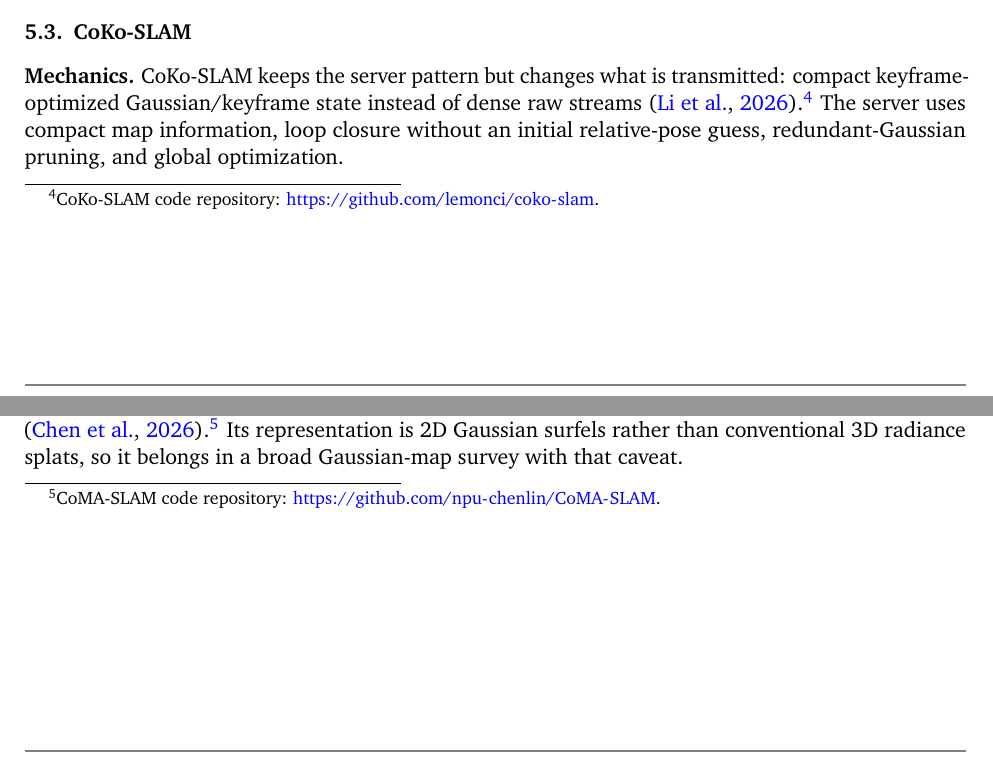
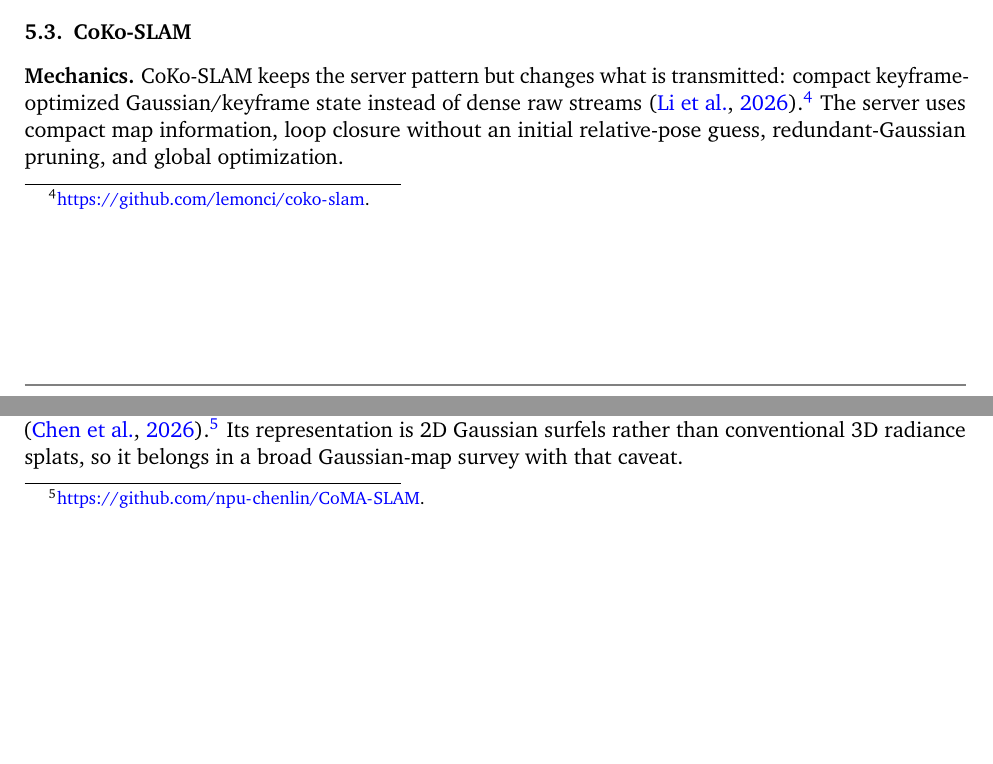
Before and after one commit to ThePyProgrammer/mosaic, a LaTeX document (research/slam-survey/main.tex): two parts of pages 5 and 6 of 15, joined at a grey line, cut so that both start at the same text, the shorter picture padded with empty space. Compiled offline with pdfLaTeX.

Commit message:
docs: simplify SLAM survey GitHub footnotes
Remove redundant code-repository labels from method footnotes while preserving the repository URLs.

Co-Authored-By: Claude Opus 4.7 <noreply@anthropic.com>

```diff
--- a/research/slam-survey/main.tex
+++ b/research/slam-survey/main.tex
@@ -203,7 +203,7 @@ Each system below is summarized as a concrete dataflow: what runs on each robot,
 \subsection{CoKo-SLAM}
 \label{sec:systems:coko-slam}
 
-\textbf{Mechanics.} CoKo-SLAM keeps the server pattern but changes what is transmitted: compact keyframe-optimized Gaussian/keyframe state instead of dense raw streams \citep{li2026coko_slam}.\footnote{CoKo-SLAM code repository: \url{https://github.com/lemonci/coko-slam}.} The server uses compact map information, loop closure without an initial relative-pose guess, redundant-Gaussian pruning, and global optimization.
+\textbf{Mechanics.} CoKo-SLAM keeps the server pattern but changes what is transmitted: compact keyframe-optimized Gaussian/keyframe state instead of dense raw streams \citep{li2026coko_slam}.\footnote{\url{https://github.com/lemonci/coko-slam}.} The server uses compact map information, loop closure without an initial relative-pose guess, redundant-Gaussian pruning, and global optimization.
 
 \begin{algorithm}[H]
 \caption{CoKo-SLAM as compact keyframe-optimized fusion}
@@ -249,7 +249,7 @@ Each system below is summarized as a concrete dataflow: what runs on each robot,
 \subsection{CoMA-SLAM}
 \label{sec:systems:coma-slam}
 
-\textbf{Mechanics.} CoMA-SLAM is a distributed multi-agent Gaussian-surfel system: agents maintain submap-centric updates, close intra/inter-agent loops, and run distributed keyframe optimization \citep{chen2026coma_slam}.\footnote{CoMA-SLAM code repository: \url{https://github.com/npu-chenlin/CoMA-SLAM}.} Its representation is 2D Gaussian surfels rather than conventional 3D radiance splats, so it belongs in a broad Gaussian-map survey with that caveat.
+\textbf{Mechanics.} CoMA-SLAM is a distributed multi-agent Gaussian-surfel system: agents maintain submap-centric updates, close intra/inter-agent loops, and run distributed keyframe optimization \citep{chen2026coma_slam}.\footnote{\url{https://github.com/npu-chenlin/CoMA-SLAM}.} Its representation is 2D Gaussian surfels rather than conventional 3D radiance splats, so it belongs in a broad Gaussian-map survey with that caveat.
 
 \begin{algorithm}[H]
 \caption{CoMA-SLAM as distributed Gaussian-surfel optimization}
```
Also changed, not shown: .planning/quick/260519-lxx-clean-github-footnote-labels/PLAN.md (added), .planning/quick/260519-lxx-clean-github-footnote-labels/SUMMARY.md (added), research/slam-survey/main.tex (4 more changed lines).
